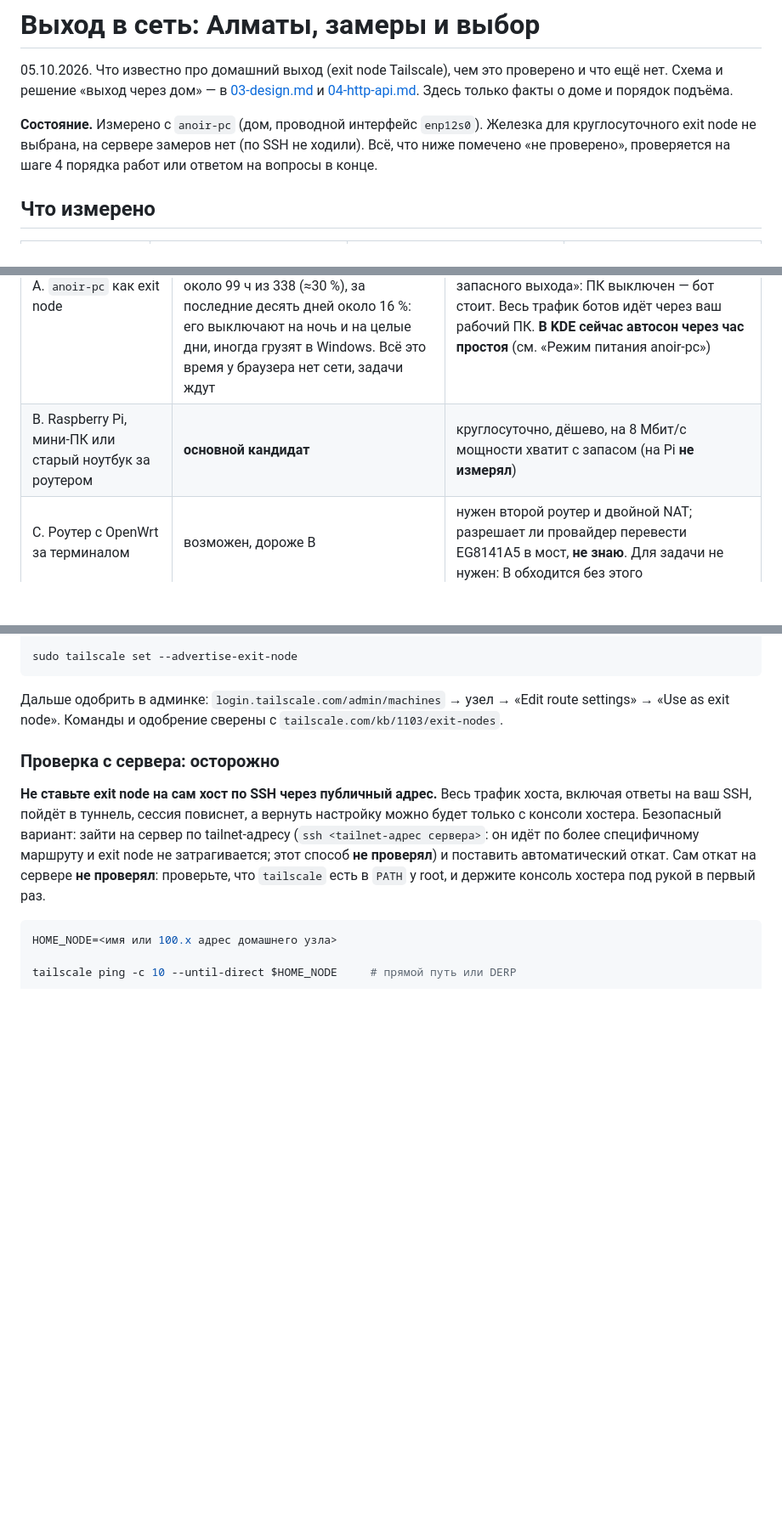
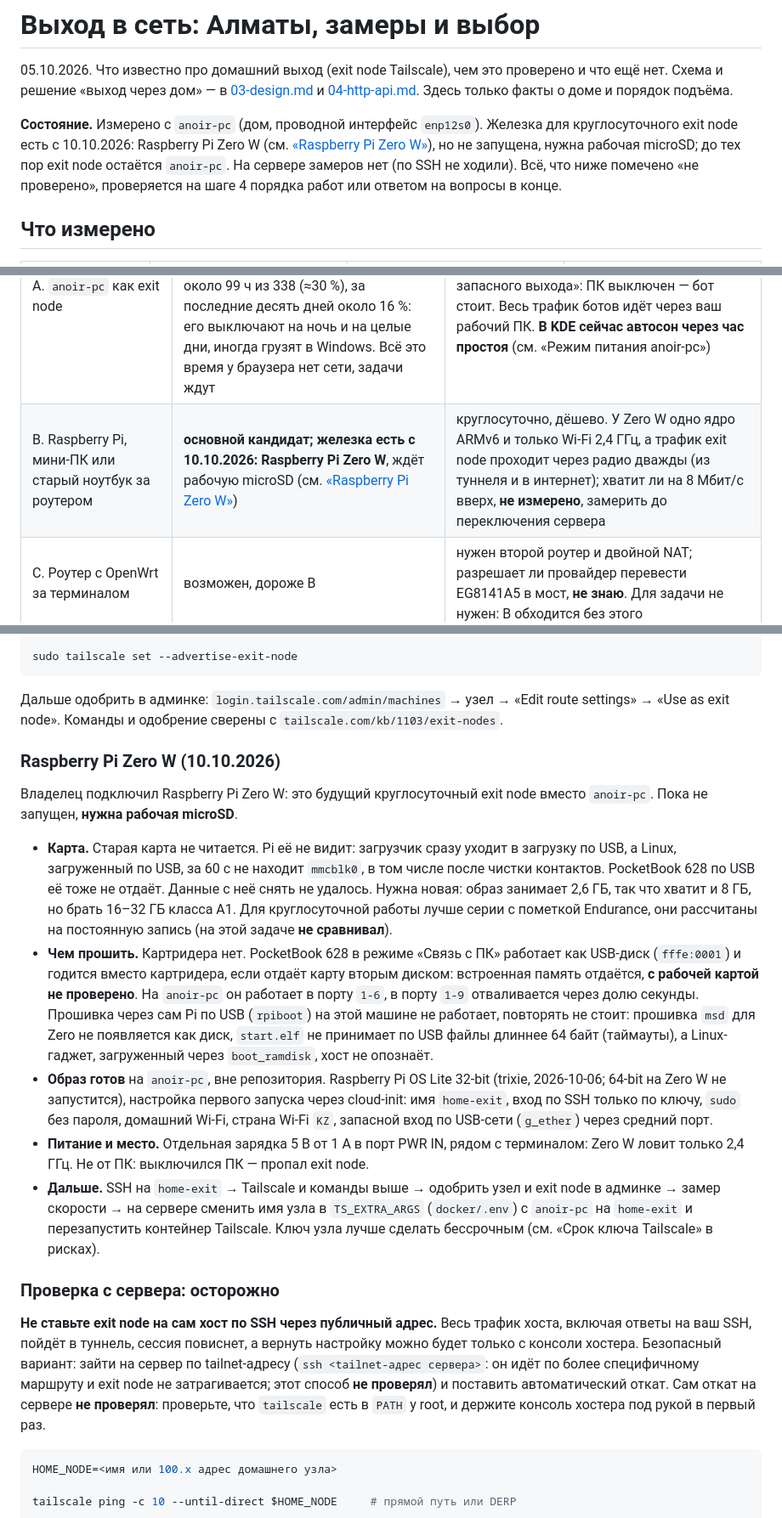
Before and after one commit to AnoirsGit/meatsuit, a Markdown page: docs/05-egress.md, 3 parts joined by grey strips. Shown at 85% size. Rendered like a GitHub page; blank space fills up the shorter version.

Commit message:
docs: Raspberry Pi Zero W для exit node есть, нужна рабочая microSD
Co-Authored-By: Claude Opus 5.5 <noreply@anthropic.com>

```diff
--- a/docs/05-egress.md
+++ b/docs/05-egress.md
@@ -2,7 +2,7 @@
 
 05.10.2026. Что известно про домашний выход (exit node Tailscale), чем это проверено и что ещё нет. Схема и решение «выход через дом» — в [03-design.md](03-design.md) и [04-http-api.md](04-http-api.md#выход-в-сеть-алматы). Здесь только факты о доме и порядок подъёма.
 
-**Состояние.** Измерено с `anoir-pc` (дом, проводной интерфейс `enp12s0`). Железка для круглосуточного exit node не выбрана, на сервере замеров нет (по SSH не ходили). Всё, что ниже помечено «не проверено», проверяется на шаге 4 порядка работ или ответом на вопросы в конце.
+**Состояние.** Измерено с `anoir-pc` (дом, проводной интерфейс `enp12s0`). Железка для круглосуточного exit node есть с 10.10.2026: Raspberry Pi Zero W (см. [«Raspberry Pi Zero W»](#raspberry-pi-zero-w-10102026)), но не запущена, нужна рабочая microSD; до тех пор exit node остаётся `anoir-pc`. На сервере замеров нет (по SSH не ходили). Всё, что ниже помечено «не проверено», проверяется на шаге 4 порядка работ или ответом на вопросы в конце.
 
 ## Что измерено
 
@@ -24,7 +24,7 @@
 | Вариант | Статус | Почему |
 |---|---|---|
 | A. `anoir-pc` как exit node | **выбран владельцем 05.10.2026 при условии, что простой допустим и у вызывающих есть очередь.** По `last -x` за 21.09–05.10 ПК был включён около 99 ч из 338 (≈30 %), за последние десять дней около 16 %: его выключают на ночь и на целые дни, иногда грузят в Windows. Всё это время у браузера нет сети, задачи ждут | уже дома, Tailscale стоит, `ip_forward=1` уже включён (Docker). Но «нет сети вместо запасного выхода»: ПК выключен — бот стоит. Весь трафик ботов идёт через ваш рабочий ПК. **В KDE сейчас автосон через час простоя** (см. «Режим питания anoir-pc») |
-| B. Raspberry Pi, мини-ПК или старый ноутбук за роутером | **основной кандидат** | круглосуточно, дёшево, на 8 Мбит/с мощности хватит с запасом (на Pi **не измерял**) |
+| B. Raspberry Pi, мини-ПК или старый ноутбук за роутером | **основной кандидат; железка есть с 10.10.2026: Raspberry Pi Zero W**, ждёт рабочую microSD (см. [«Raspberry Pi Zero W»](#raspberry-pi-zero-w-10102026)) | круглосуточно, дёшево. У Zero W одно ядро ARMv6 и только Wi-Fi 2,4 ГГц, а трафик exit node проходит через радио дважды (из туннеля и в интернет); хватит ли на 8 Мбит/с вверх, **не измерено**, замерить до переключения сервера |
 | C. Роутер с OpenWrt за терминалом | возможен, дороже B | нужен второй роутер и двойной NAT; разрешает ли провайдер перевести EG8141A5 в мост, **не знаю**. Для задачи не нужен: B обходится без этого |
 | D. Сам терминал EG8141A5 | отвергнут | терминал провайдера с его прошивкой, а не устройство под OpenWrt. Что Tailscale на него не поставить, для этой модели **не проверял**, но проверять нет смысла: вариант B работает за ним без его настройки (ПК за тем же NAT уже получил прямой путь) |
 | E. Телефон | не рассматриваю | не круглосуточный узел; можно ли iOS быть exit node, **не проверял** |
@@ -98,6 +98,16 @@ sudo tailscale set --advertise-exit-node
 
 Дальше одобрить в админке: `login.tailscale.com/admin/machines` → узел → «Edit route settings» → «Use as exit node». Команды и одобрение сверены с `tailscale.com/kb/1103/exit-nodes`.
 
+### Raspberry Pi Zero W (10.10.2026)
+
+Владелец подключил Raspberry Pi Zero W: это будущий круглосуточный exit node вместо `anoir-pc`. Пока не запущен, **нужна рабочая microSD**.
+
+- **Карта.** Старая карта не читается. Pi её не видит: загрузчик сразу уходит в загрузку по USB, а Linux, загруженный по USB, за 60 с не находит `mmcblk0`, в том числе после чистки контактов. PocketBook 628 по USB её тоже не отдаёт. Данные с неё снять не удалось. Нужна новая: образ занимает 2,6 ГБ, так что хватит и 8 ГБ, но брать 16–32 ГБ класса A1. Для круглосуточной работы лучше серии с пометкой Endurance, они рассчитаны на постоянную запись (на этой задаче **не сравнивал**).
+- **Чем прошить.** Картридера нет. PocketBook 628 в режиме «Связь с ПК» работает как USB-диск (`fffe:0001`) и годится вместо картридера, если отдаёт карту вторым диском: встроенная память отдаётся, **с рабочей картой не проверено**. На `anoir-pc` он работает в порту `1-6`, в порту `1-9` отваливается через долю секунды. Прошивка через сам Pi по USB (`rpiboot`) на этой машине не работает, повторять не стоит: прошивка `msd` для Zero не появляется как диск, `start.elf` не принимает по USB файлы длиннее 64 байт (таймауты), а Linux-гаджет, загруженный через `boot_ramdisk`, хост не опознаёт.
+- **Образ готов** на `anoir-pc`, вне репозитория. Raspberry Pi OS Lite 32-bit (trixie, 2026-10-06; 64-bit на Zero W не запустится), настройка первого запуска через cloud-init: имя `home-exit`, вход по SSH только по ключу, `sudo` без пароля, домашний Wi-Fi, страна Wi-Fi `KZ`, запасной вход по USB-сети (`g_ether`) через средний порт.
+- **Питание и место.** Отдельная зарядка 5 В от 1 А в порт PWR IN, рядом с терминалом: Zero W ловит только 2,4 ГГц. Не от ПК: выключился ПК — пропал exit node.
+- **Дальше.** SSH на `home-exit` → Tailscale и команды выше → одобрить узел и exit node в админке → замер скорости → на сервере сменить имя узла в `TS_EXTRA_ARGS` (`docker/.env`) с `anoir-pc` на `home-exit` и перезапустить контейнер Tailscale. Ключ узла лучше сделать бессрочным (см. «Срок ключа Tailscale» в рисках).
+
 ### Проверка с сервера: осторожно
 
 **Не ставьте exit node на сам хост по SSH через публичный адрес.** Весь трафик хоста, включая ответы на ваш SSH, пойдёт в туннель, сессия повиснет, а вернуть настройку можно будет только с консоли хостера. Безопасный вариант: зайти на сервер по tailnet-адресу (`ssh <tailnet-адрес сервера>`: он идёт по более специфичному маршруту и exit node не затрагивается; этот способ **не проверял**) и поставить автоматический откат. Сам откат на сервере **не проверял**: проверьте, что `tailscale` есть в `PATH` у root, и держите консоль хостера под рукой в первый раз.
```
Also changed, not shown: other parts of docs/05-egress.md (+2 -2 lines).
